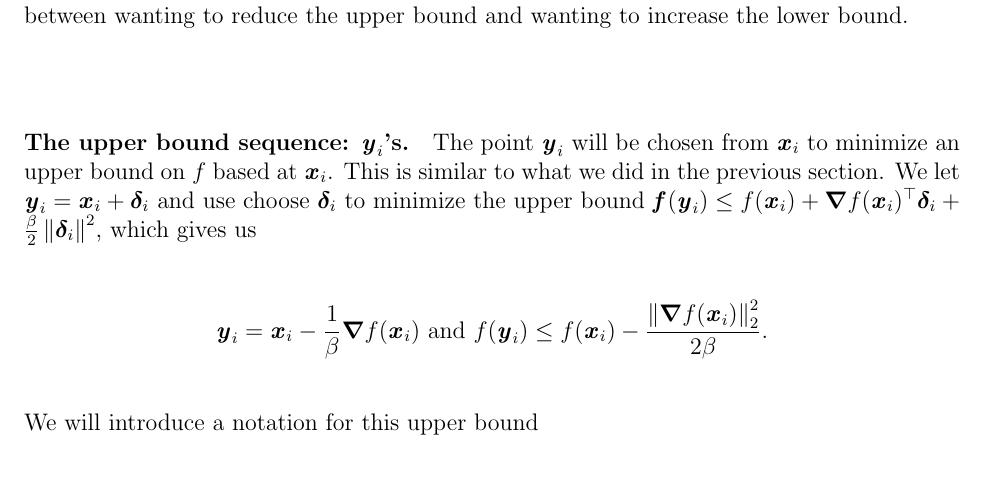
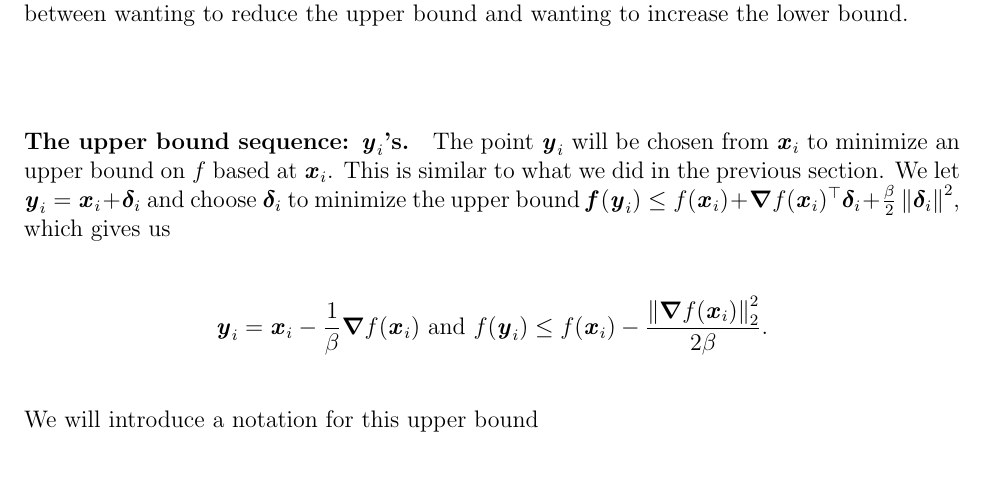
Before and after one commit to rjkyng/agao22_script, a LaTeX thesis (main.tex, which reads lecture_convHessianAndGDwAcc.tex): part of page 37 of 121, cut so that both start at the same text. Compiled offline with pdfLaTeX.

Commit message:
fix typo

```diff
--- a/lecture_convHessianAndGDwAcc.tex
+++ b/lecture_convHessianAndGDwAcc.tex
@@ -835,7 +835,7 @@ The point $\yy_i$ will be chosen from $\xx_i$ to minimize an upper
 bound on $f$ based at $\xx_i$.
 This is similar to what we did in the previous section.
 We let $\yy_i = \xx_i +\ddelta_i$
-and use choose $\ddelta_i$ to minimize the upper bound
+and choose $\ddelta_i$ to minimize the upper bound
 $ \ff(\yy_i) \leq f(\xx_{i})  + \grad f(\xx_{i})^\trp\ddelta_i
       + \frac{\beta}{2} \norm{\ddelta_i}^2$, which gives us
 \[
```
